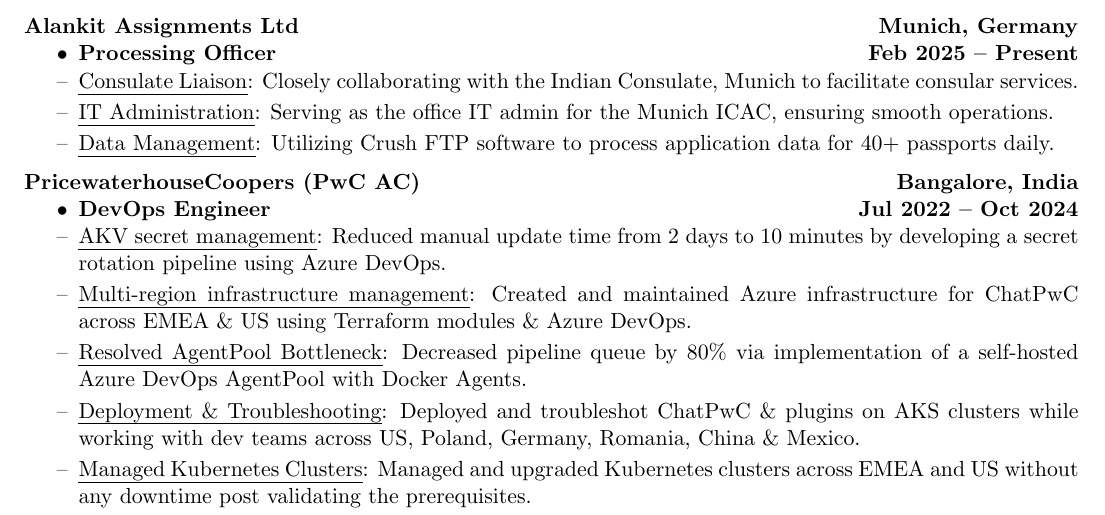
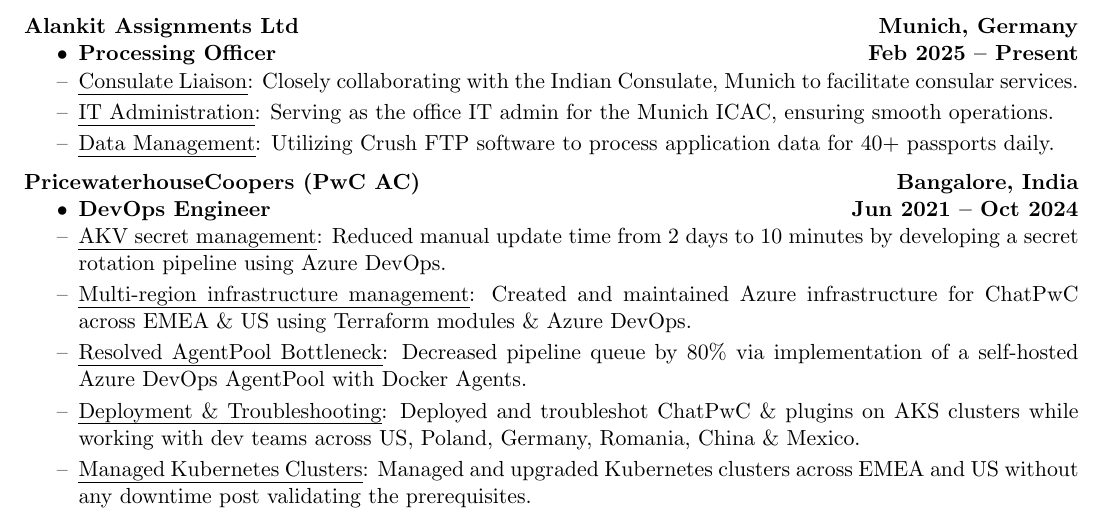
Before and after one commit to Bisharsh/harshit-resume, a LaTeX CV (Harshit-Resume.tex): part of page 1 of 2, cut so that both start at the same text. The pictures show the PDF file Harshit-Resume.pdf that the author committed with the source.

Commit message:
updated .tex

```diff
--- a/Harshit-Resume.tex
+++ b/Harshit-Resume.tex
@@ -95,7 +95,7 @@
 
 \noindent\textbf{PricewaterhouseCoopers (PwC AC)\hfill Bangalore, India}
 \begin{itemize}
-\item \textbf{DevOps Engineer\hfill Jul 2022 – Oct 2024}
+\item \textbf{DevOps Engineer\hfill Jun 2021 – Oct 2024}
 \end{itemize}
 \begin{dashlist}
     % \item \uline {AKV secret management}: Reduced manual update time from 2 days to 10 minutes by developing a secret rotation pipeline using Azure DevOps, significantly enhancing security and operational efficiency.
```
Also changed, not shown: Harshit-Resume.pdf, Harshit-Resume.tex (2 more changed lines), 4 other files.
